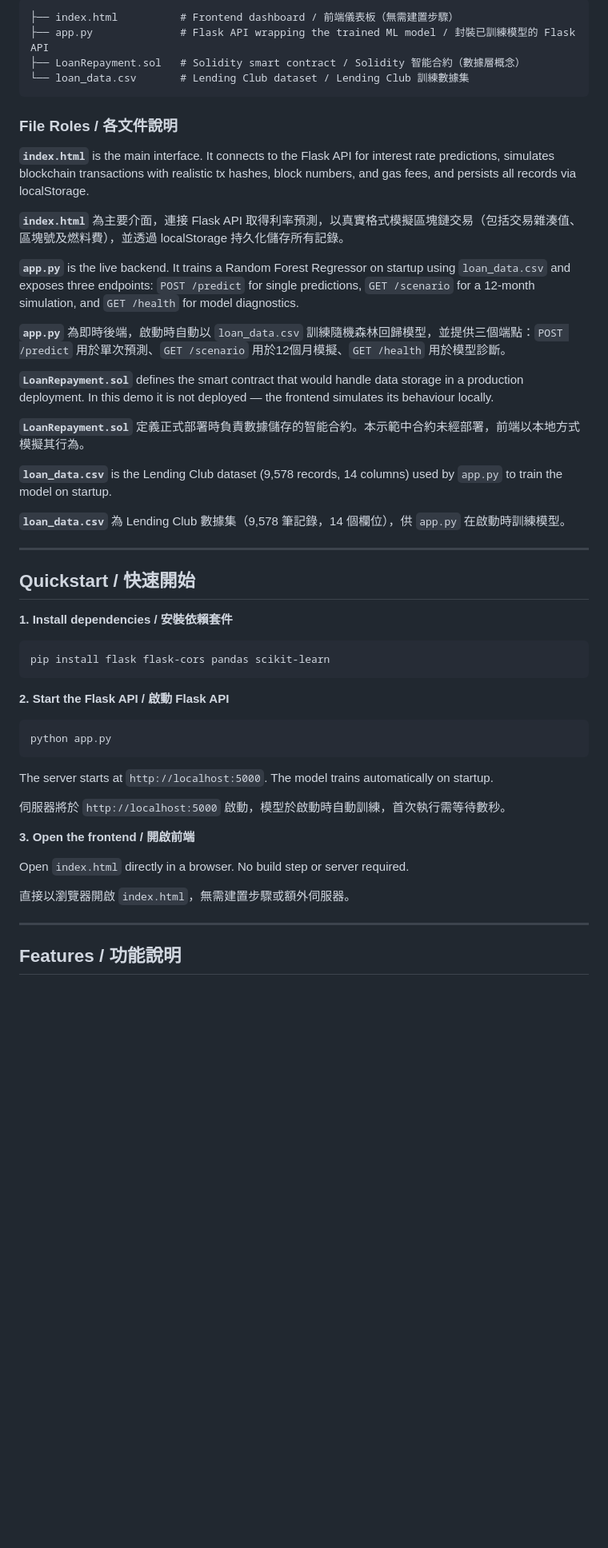
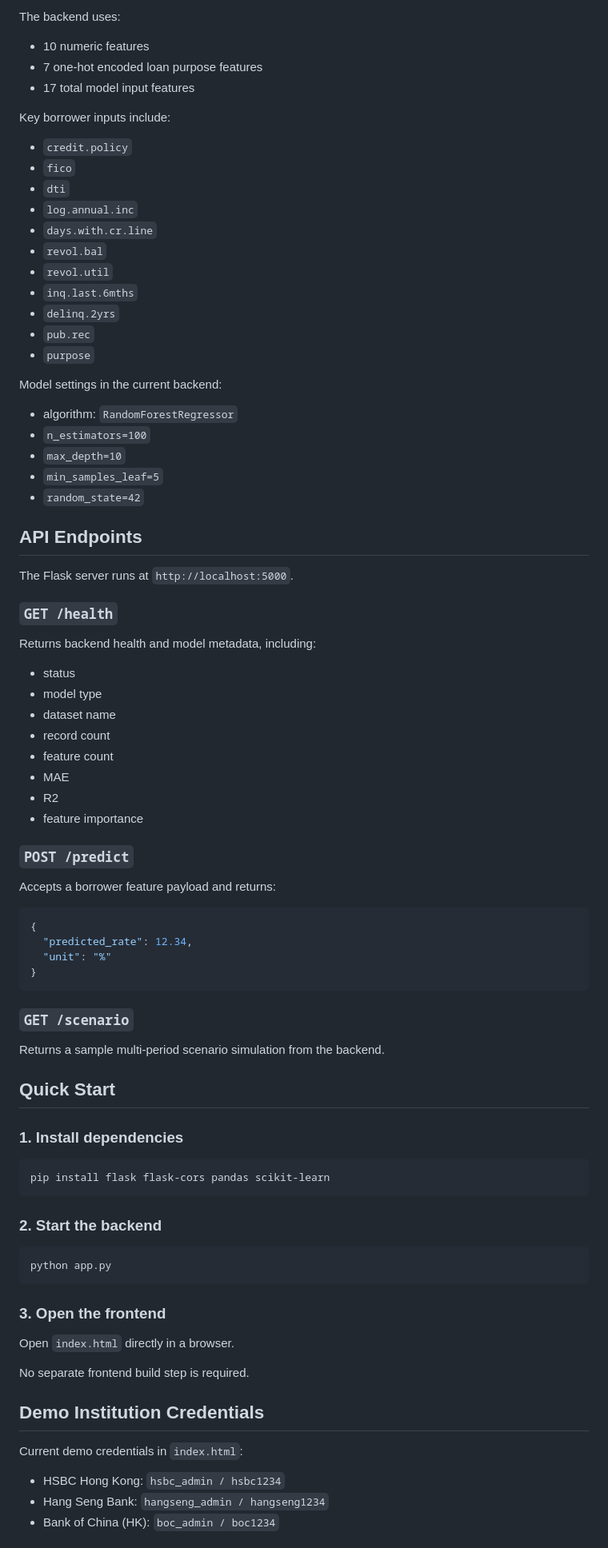
Before and after one commit to FHLam727/ISOM3036, a Markdown page: README.md, the part around one of its changes. Shown at 80% size. Rendered like a GitHub page; blank space fills up the shorter version.

````diff
--- a/README.md
+++ b/README.md
@@ -29,53 +147,89 @@ New interest rate predicted and displayed / 預測新利率並顯示
 
-```
-├── index.html          # Frontend dashboard / 前端儀表板（無需建置步驟）
-├── app.py              # Flask API wrapping the trained ML model / 封裝已訓練模型的 Flask API
-├── LoanRepayment.sol   # Solidity smart contract / Solidity 智能合約（數據層概念）
-└── loan_data.csv       # Lending Club dataset / Lending Club 訓練數據集
+The backend uses:
+
+- 10 numeric features
+- 7 one-hot encoded loan purpose features
+- 17 total model input features
+
+Key borrower inputs include:
+
+- `credit.policy`
+- `fico`
+- `dti`
+- `log.annual.inc`
+- `days.with.cr.line`
+- `revol.bal`
+- `revol.util`
+- `inq.last.6mths`
+- `delinq.2yrs`
+- `pub.rec`
+- `purpose`
+
+Model settings in the current backend:
+
+- algorithm: `RandomForestRegressor`
+- `n_estimators=100`
+- `max_depth=10`
+- `min_samples_leaf=5`
+- `random_state=42`
+
+## API Endpoints
+
+The Flask server runs at `http://localhost:5000`.
+
+### `GET /health`
+
+Returns backend health and model metadata, including:
+
+- status
+- model type
+- dataset name
+- record count
+- feature count
+- MAE
+- R2
+- feature importance
+
+### `POST /predict`
+
+Accepts a borrower feature payload and returns:
+
+```json
+{
+  "predicted_rate": 12.34,
+  "unit": "%"
+}
 ```
 
-### File Roles / 各文件說明
+### `GET /scenario`
 
-**`index.html`** is the main interface. It connects to the Flask API for interest rate predictions, simulates blockchain transactions with realistic tx hashes, block numbers, and gas fees, and persists all records via localStorage.
+Returns a sample multi-period scenario simulation from the backend.
 
-**`index.html`** 為主要介面，連接 Flask API 取得利率預測，以真實格式模擬區塊鏈交易（包括交易雜湊值、區塊號及燃料費），並透過 localStorage 持久化儲存所有記錄。
+## Quick Start
 
-**`app.py`** is the live backend. It trains a Random Forest Regressor on startup using `loan_data.csv` and exposes three endpoints: `POST /predict` for single predictions, `GET /scenario` for a 12-month simulation, and `GET /health` for model diagnostics.
+### 1. Install dependencies
 
-**`app.py`** 為即時後端，啟動時自動以 `loan_data.csv` 訓練隨機森林回歸模型，並提供三個端點：`POST /predict` 用於單次預測、`GET /scenario` 用於12個月模擬、`GET /health` 用於模型診斷。
-
-**`LoanRepayment.sol`** defines the smart contract that would handle data storage in a production deployment. In this demo it is not deployed — the frontend simulates its behaviour locally.
-
-**`LoanRepayment.sol`** 定義正式部署時負責數據儲存的智能合約。本示範中合約未經部署，前端以本地方式模擬其行為。
-
-**`loan_data.csv`** is the Lending Club dataset (9,578 records, 14 columns) used by `app.py` to train the model on startup.
-
-**`loan_data.csv`** 為 Lending Club 數據集（9,578 筆記錄，14 個欄位），供 `app.py` 在啟動時訓練模型。
-
----
-
-## Quickstart / 快速開始
-
-**1. Install dependencies / 安裝依賴套件**
 ```bash
 pip install flask flask-cors pandas scikit-learn
 ```
 
-**2. Start the Flask API / 啟動 Flask API**
+### 2. Start the backend
+
 ```bash
 python app.py
 ```
-The server starts at `http://localhost:5000`. The model trains automatically on startup.
 
-伺服器將於 `http://localhost:5000` 啟動，模型於啟動時自動訓練，首次執行需等待數秒。
+### 3. Open the frontend
 
-**3. Open the frontend / 開啟前端**
+Open `index.html` directly in a browser.
 
-Open `index.html` directly in a browser. No build step or server required.
+No separate frontend build step is required.
 
-直接以瀏覽器開啟 `index.html`，無需建置步驟或額外伺服器。
+## Demo Institution Credentials
 
----
+Current demo credentials in `index.html`:
 
-## Features / 功能說明
+- HSBC Hong Kong: `hsbc_admin / hsbc1234`
+- Hang Seng Bank: `hangseng_admin / hangseng1234`
+- Bank of China (HK): `boc_admin / boc1234`
 
````
Also changed, not shown: other parts of README.md (+162 -77 lines).
